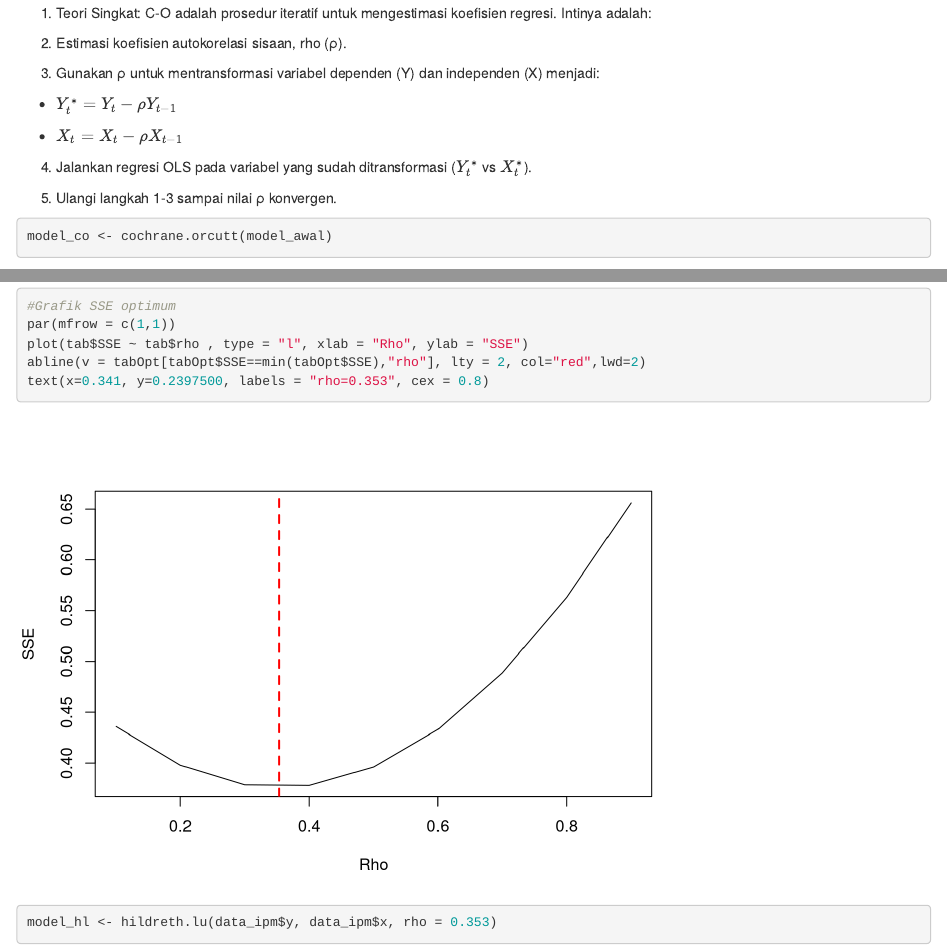
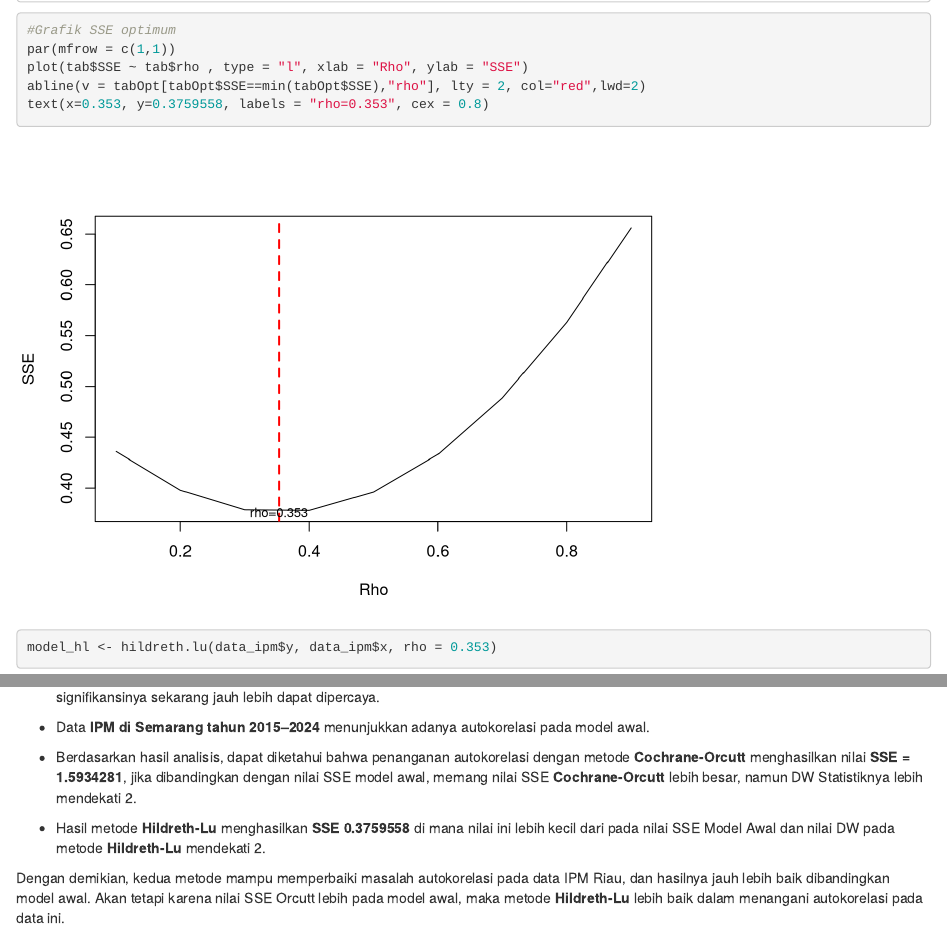
Before and after one commit to nyayunabila/mpdw, an R Markdown document (Pertemuan 2/Tugas kuliah - Model regresi data ipm.Rmd): the page in a window 1100 px wide, from 2920 px down before the commit and from 5070 px down after it, and a second part further down, joined at a grey line. Rendered offline with R 4.5, knitr and Pandoc, with nearby package versions; some code elsewhere in the file could not run offline.

Commit message:
Update Tugas kuliah - Model regresi data ipm.Rmd
update

````diff
--- a/Pertemuan 2/Tugas kuliah - Model regresi data ipm.Rmd
+++ b/Pertemuan 2/Tugas kuliah - Model regresi data ipm.Rmd
@@ -79,17 +77,3 @@ dwtest(model_awal)
-1.  Teori Singkat: C-O adalah prosedur iteratif untuk mengestimasi koefisien regresi. Intinya adalah:
-
-2.  Estimasi koefisien autokorelasi sisaan, rho (ρ).
-
-3.  Gunakan ρ untuk mentransformasi variabel dependen (Y) dan independen (X) menjadi:
-
--   $Y_t^* =Y_t−\rho Y_{t−1}$
-
--   $X_t =X_t−\rho X_{t−1}$
-
-4.  Jalankan regresi OLS pada variabel yang sudah ditransformasi ($Y_t^*$ vs $X_t^*$).
-
-5.  Ulangi langkah 1-3 sampai nilai ρ konvergen.
-
 ```{r}
 model_co <- cochrane.orcutt(model_awal)
 summary(model_co)
@@ -162,7 +146,7 @@ head(tabOpt[order(tabOpt$SSE),])
 par(mfrow = c(1,1))
 plot(tab$SSE ~ tab$rho , type = "l", xlab = "Rho", ylab = "SSE")
 abline(v = tabOpt[tabOpt$SSE==min(tabOpt$SSE),"rho"], lty = 2, col="red",lwd=2)
-text(x=0.341, y=0.2397500, labels = "rho=0.353", cex = 0.8)
+text(x=0.353, y=0.3759558, labels = "rho=0.353", cex = 0.8)
 ```
 
 ```{r}
@@ -210,3 +194,11 @@ data.frame(
 -   Baik metode Cochrane-Orcutt maupun Hildreth-Lu berhasil menghilangkan autokorelasi, yang ditunjukkan oleh statistik D-W yang mendekati 2.
 
 -   Model akhir yang seharusnya kita gunakan adalah salah satu dari model yang telah ditangani, karena estimasi koefisien dan uji signifikansinya sekarang jauh lebih dapat dipercaya.
+
+-   Data **IPM di Semarang tahun 2015–2024** menunjukkan adanya autokorelasi pada model awal.
+
+-   Berdasarkan hasil analisis, dapat diketahui bahwa penanganan autokorelasi dengan metode **Cochrane-Orcutt** menghasilkan nilai **SSE = 1.5934281**, jika dibandingkan dengan nilai SSE model awal, memang nilai SSE **Cochrane-Orcutt** lebih besar, namun DW Statistiknya lebih mendekati 2.
+
+-   Hasil metode **Hildreth-Lu** menghasilkan **SSE 0.3759558** di mana nilai ini lebih kecil dari pada nilai SSE Model Awal dan nilai DW pada metode **Hildreth-Lu** mendekati 2.
+
+Dengan demikian, kedua metode mampu memperbaiki masalah autokorelasi pada data IPM Riau, dan hasilnya jauh lebih baik dibandingkan model awal. Akan tetapi karena nilai SSE Orcutt lebih pada model awal, maka metode **Hildreth-Lu** lebih baik dalam menangani autokorelasi pada data ini.
````
Also changed, not shown: Pertemuan 2/Tugas kuliah - Model regresi data ipm.Rmd (4 more changed lines).
